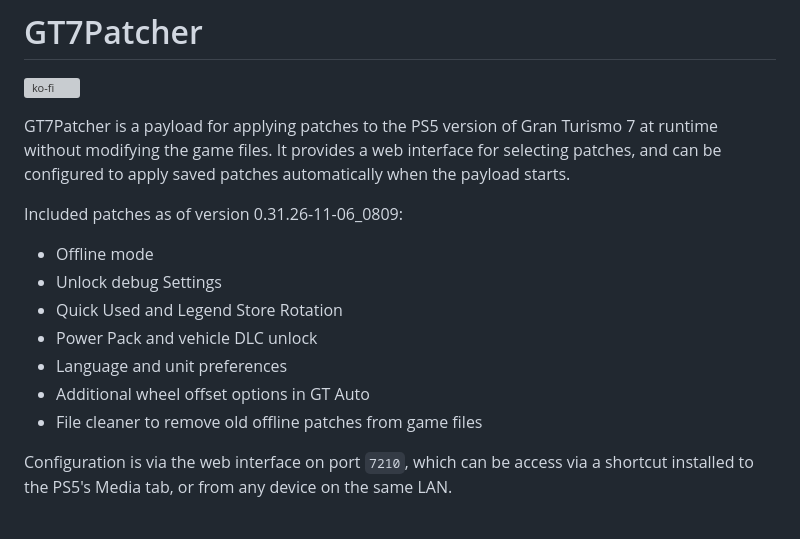
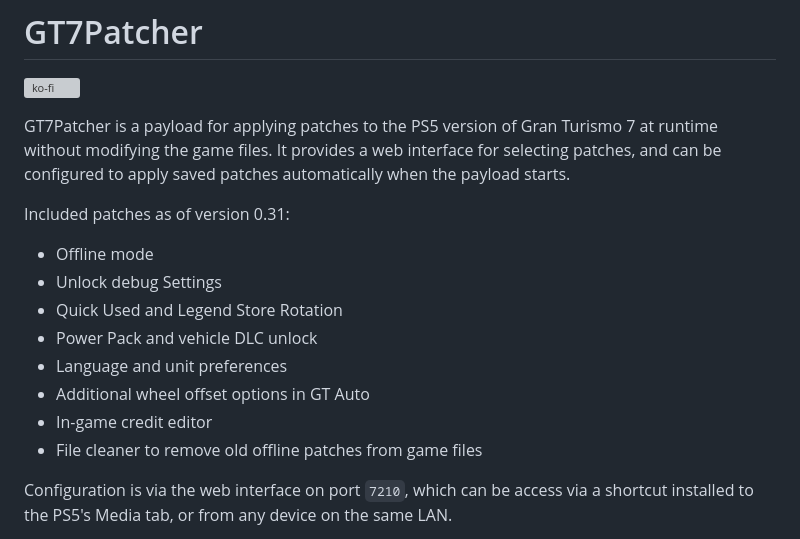
Before and after one commit to jimnastic89/gt7patcher, a Markdown page: README.md, the part around the change. GitHub-like rendering; grey boxes are pictures that could not be loaded.

```diff
--- a/README.md
+++ b/README.md
@@ -4,7 +4,7 @@
 
 GT7Patcher is a payload for applying patches to the PS5 version of Gran Turismo 7 at runtime without modifying the game files. It provides a web interface for selecting patches, and can be configured to apply saved patches automatically when the payload starts.
 
-Included patches as of version 0.31.26-11-06_0809:
+Included patches as of version 0.31:
 
 - Offline mode
 - Unlock debug Settings
@@ -12,6 +12,7 @@ Included patches as of version 0.31.26-11-06_0809:
 - Power Pack and vehicle DLC unlock
 - Language and unit preferences
 - Additional wheel offset options in GT Auto
+- In-game credit editor
 - File cleaner to remove old offline patches from game files
 
 Configuration is via the web interface on port `7210`, which can be access via a shortcut installed to the PS5's Media tab, or from any device on the same LAN.
```
